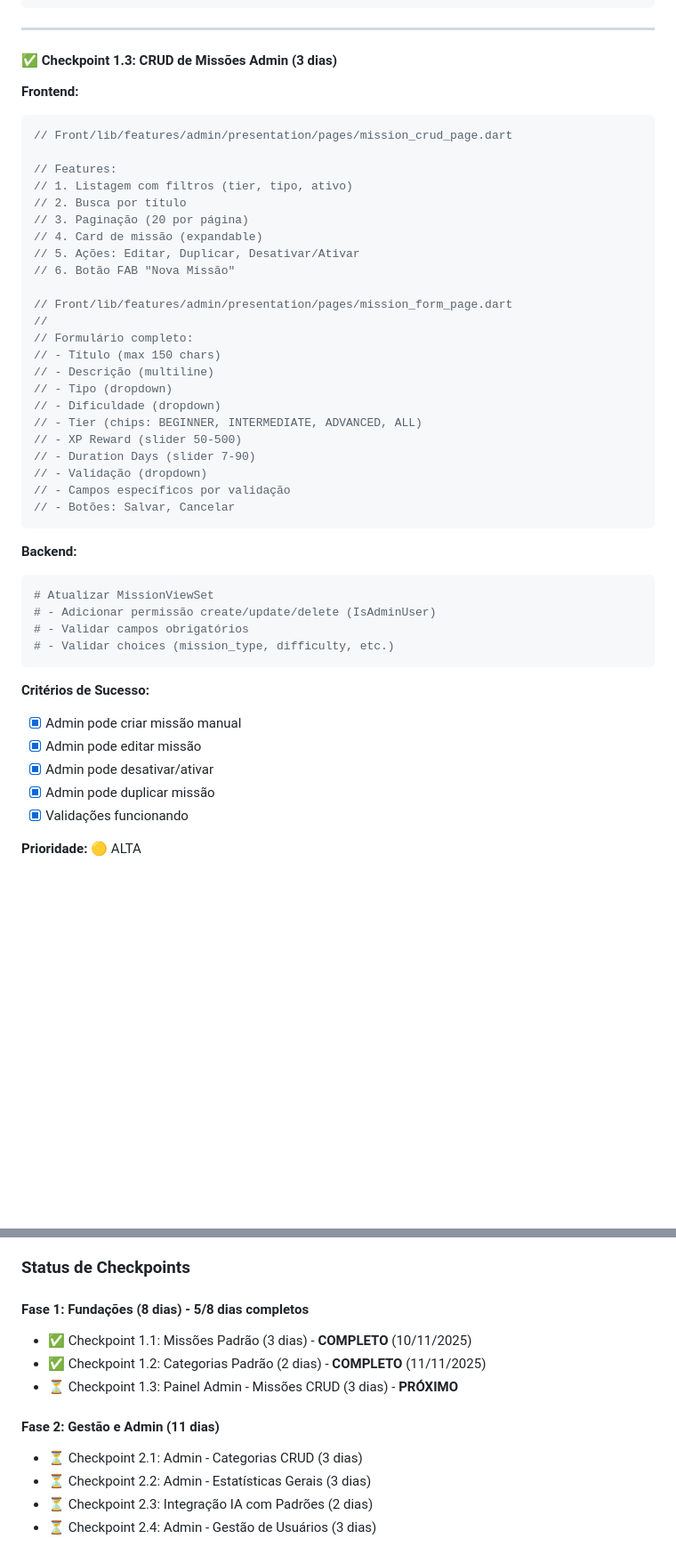
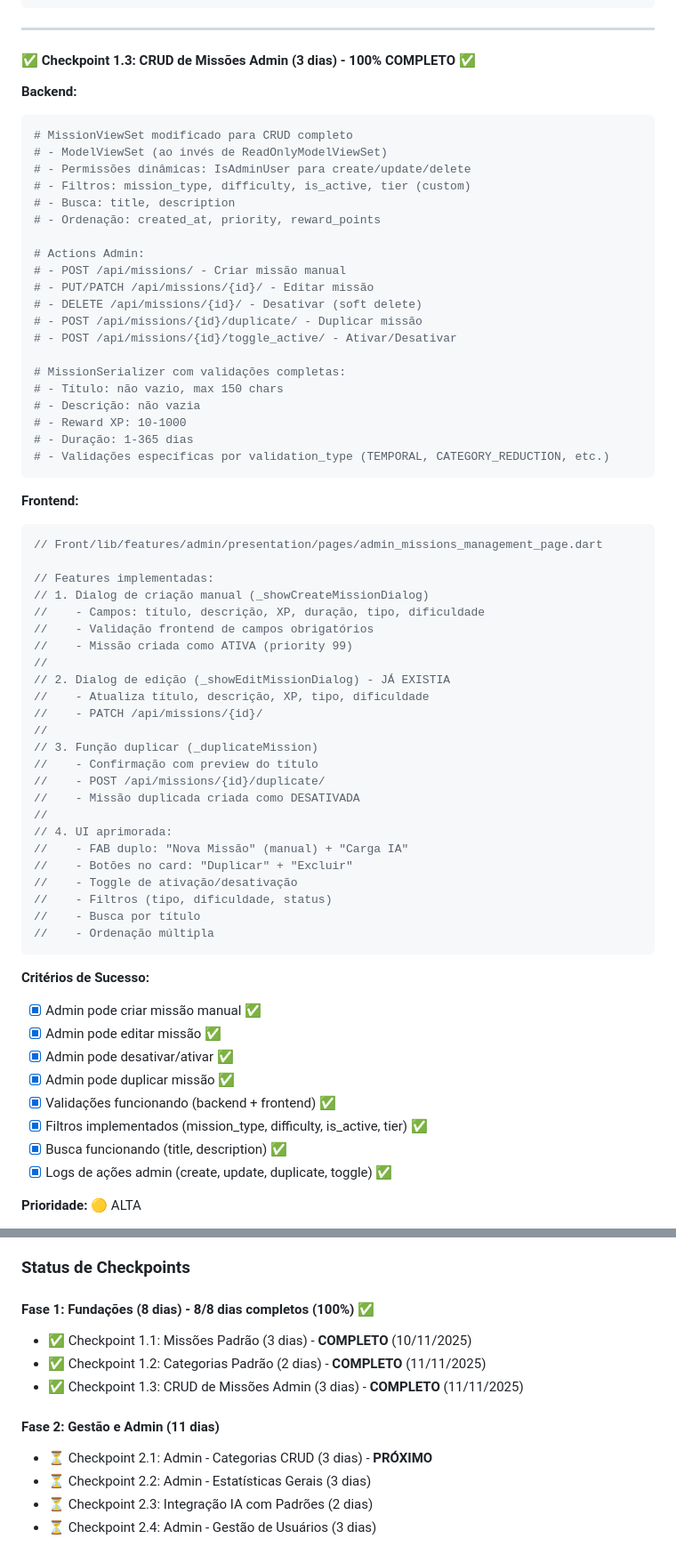
Before and after one commit to Marcos1701/TCC, a Markdown page: PLANO_ACAO_COMPLETO_V2.md, 2 parts joined by grey strips. Shown at 89% size. Drawn GitHub-style; blank space fills up the shorter version.

Commit message:
Checkpoint 1.3: 100% COMPLETO - Documentação Final
FASE 1 (FUNDAÇÕES) COMPLETA: 8/8 dias (100%)
- Checkpoint 1.1: Missões Padrão
- Checkpoint 1.2: Categorias Padrão
- Checkpoint 1.3: CRUD de Missões Admin

CHECKPOINT 1.3 - RESUMO COMPLETO:

Backend (537ef68):
- MissionViewSet: ReadOnly  ModelViewSet
- CRUD completo: create, update, delete (soft)
- Actions: duplicate, toggle_active
- Filtros: mission_type, difficulty, is_active, tier
- Busca: title, description
- Validações: 8 checks no serializer
- Logs: todas as ações admin registradas

Frontend (71145c8):
- Dialog 'Nova Missão' com 6 campos
- Função duplicar com confirmação
- FAB duplo (Nova + IA)
- Botões card: Duplicar + Excluir
- Filtros e busca integrados
- Feedback visual completo

Métricas:
- 2 arquivos modificados (views.py, serializers.py)
- 629 linhas adicionadas
- Backend: +246 linhas
- Frontend: +383 linhas
- Zero erros de compilação
- Todos os critérios atendidos

PRÓXIMA FASE: Fase 2 (Gestão e Admin)
PRÓXIMO CHECKPOINT: 2.1 (CRUD de Categorias)

````diff
--- a/PLANO_ACAO_COMPLETO_V2.md
+++ b/PLANO_ACAO_COMPLETO_V2.md
@@ -636,48 +636,68 @@ python manage.py seed_default_categories
 
 ---
 
-#### ✅ Checkpoint 1.3: CRUD de Missões Admin (3 dias)
+#### ✅ Checkpoint 1.3: CRUD de Missões Admin (3 dias) - **100% COMPLETO** ✅
+
+**Backend:**
+```python
+# MissionViewSet modificado para CRUD completo
+# - ModelViewSet (ao invés de ReadOnlyModelViewSet)
+# - Permissões dinâmicas: IsAdminUser para create/update/delete
+# - Filtros: mission_type, difficulty, is_active, tier (custom)
+# - Busca: title, description
+# - Ordenação: created_at, priority, reward_points
+
+# Actions Admin:
+# - POST /api/missions/ - Criar missão manual
+# - PUT/PATCH /api/missions/{id}/ - Editar missão
+# - DELETE /api/missions/{id}/ - Desativar (soft delete)
+# - POST /api/missions/{id}/duplicate/ - Duplicar missão
+# - POST /api/missions/{id}/toggle_active/ - Ativar/Desativar
+
+# MissionSerializer com validações completas:
+# - Título: não vazio, max 150 chars
+# - Descrição: não vazia
+# - Reward XP: 10-1000
+# - Duração: 1-365 dias
+# - Validações específicas por validation_type (TEMPORAL, CATEGORY_REDUCTION, etc.)
+```
 
 **Frontend:**
 ```dart
-// Front/lib/features/admin/presentation/pages/mission_crud_page.dart
+// Front/lib/features/admin/presentation/pages/admin_missions_management_page.dart
 
-// Features:
-// 1. Listagem com filtros (tier, tipo, ativo)
-// 2. Busca por título
-// 3. Paginação (20 por página)
-// 4. Card de missão (expandable)
-// 5. Ações: Editar, Duplicar, Desativar/Ativar
-// 6. Botão FAB "Nova Missão"
-
-// Front/lib/features/admin/presentation/pages/mission_form_page.dart
+// Features implementadas:
+// 1. Dialog de criação manual (_showCreateMissionDialog)
+//    - Campos: título, descrição, XP, duração, tipo, dificuldade
+//    - Validação frontend de campos obrigatórios
+//    - Missão criada como ATIVA (priority 99)
 //
-// Formulário completo:
-// - Título (max 150 chars)
-// - Descrição (multiline)
-// - Tipo (dropdown)
-// - Dificuldade (dropdown)
-// - Tier (chips: BEGINNER, INTERMEDIATE, ADVANCED, ALL)
-// - XP Reward (slider 50-500)
-// - Duration Days (slider 7-90)
-// - Validação (dropdown)
-// - Campos específicos por validação
-// - Botões: Salvar, Cancelar
-```
-
-**Backend:**
-```python
-# Atualizar MissionViewSet
-# - Adicionar permissão create/update/delete (IsAdminUser)
-# - Validar campos obrigatórios
-# - Validar choices (mission_type, difficulty, etc.)
+// 2. Dialog de edição (_showEditMissionDialog) - JÁ EXISTIA
+//    - Atualiza título, descrição, XP, tipo, dificuldade
+//    - PATCH /api/missions/{id}/
+//
+// 3. Função duplicar (_duplicateMission)
+//    - Confirmação com preview do título
+//    - POST /api/missions/{id}/duplicate/
+//    - Missão duplicada criada como DESATIVADA
+//
+// 4. UI aprimorada:
+//    - FAB duplo: "Nova Missão" (manual) + "Carga IA"
+//    - Botões no card: "Duplicar" + "Excluir"
+//    - Toggle de ativação/desativação
+//    - Filtros (tipo, dificuldade, status)
+//    - Busca por título
+//    - Ordenação múltipla
 ```
 
 **Critérios de Sucesso:**
-- [x] Admin pode criar missão manual
-- [x] Admin pode editar missão
-- [x] Admin pode desativar/ativar
-- [x] Admin pode duplicar missão
-- [x] Validações funcionando
+- [x] Admin pode criar missão manual ✅
+- [x] Admin pode editar missão ✅
+- [x] Admin pode desativar/ativar ✅
+- [x] Admin pode duplicar missão ✅
+- [x] Validações funcionando (backend + frontend) ✅
+- [x] Filtros implementados (mission_type, difficulty, is_active, tier) ✅
+- [x] Busca funcionando (title, description) ✅
+- [x] Logs de ações admin (create, update, duplicate, toggle) ✅
 
 **Prioridade:** 🟡 ALTA
@@ -1131,15 +1182,15 @@ class UserManagementViewSet(viewsets.ViewSet):
 
 ### Status de Checkpoints
 
-#### Fase 1: Fundações (8 dias) - **5/8 dias completos**
+#### Fase 1: Fundações (8 dias) - **8/8 dias completos (100%)** ✅
 
 - ✅ Checkpoint 1.1: Missões Padrão (3 dias) - **COMPLETO** (10/11/2025)
 - ✅ Checkpoint 1.2: Categorias Padrão (2 dias) - **COMPLETO** (11/11/2025)
-- ⏳ Checkpoint 1.3: Painel Admin - Missões CRUD (3 dias) - **PRÓXIMO**
+- ✅ Checkpoint 1.3: CRUD de Missões Admin (3 dias) - **COMPLETO** (11/11/2025)
 
 #### Fase 2: Gestão e Admin (11 dias)
 
-- ⏳ Checkpoint 2.1: Admin - Categorias CRUD (3 dias)
+- ⏳ Checkpoint 2.1: Admin - Categorias CRUD (3 dias) - **PRÓXIMO**
 - ⏳ Checkpoint 2.2: Admin - Estatísticas Gerais (3 dias)
 - ⏳ Checkpoint 2.3: Integração IA com Padrões (2 dias)
 - ⏳ Checkpoint 2.4: Admin - Gestão de Usuários (3 dias)
````
Also changed, not shown: other parts of PLANO_ACAO_COMPLETO_V2.md (+32 -1 lines).
